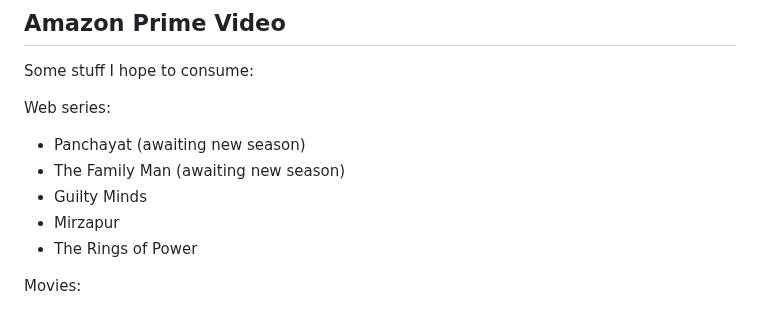
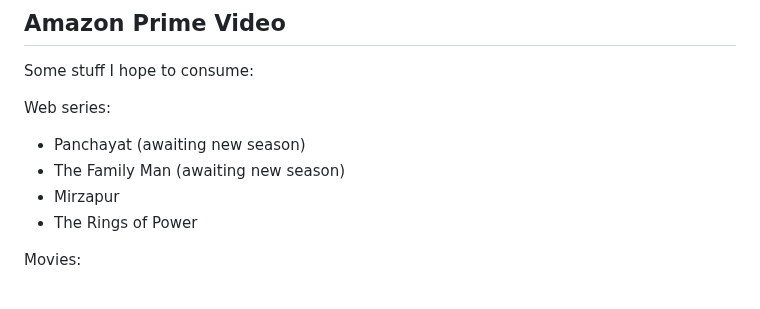
Before and after one commit to vipulnaik/entertainment-and-self-education, a Markdown page: notes/consumption-plan.md, the part around the change. Rendered like a GitHub page.

Commit message:
Remove a watched item from my consumption plan

```diff
--- a/notes/consumption-plan.md
+++ b/notes/consumption-plan.md
@@ -46,7 +46,6 @@ Web series:
 
 * Panchayat (awaiting new season)
 * The Family Man (awaiting new season)
-* Guilty Minds
 * Mirzapur
 * The Rings of Power
 
```
